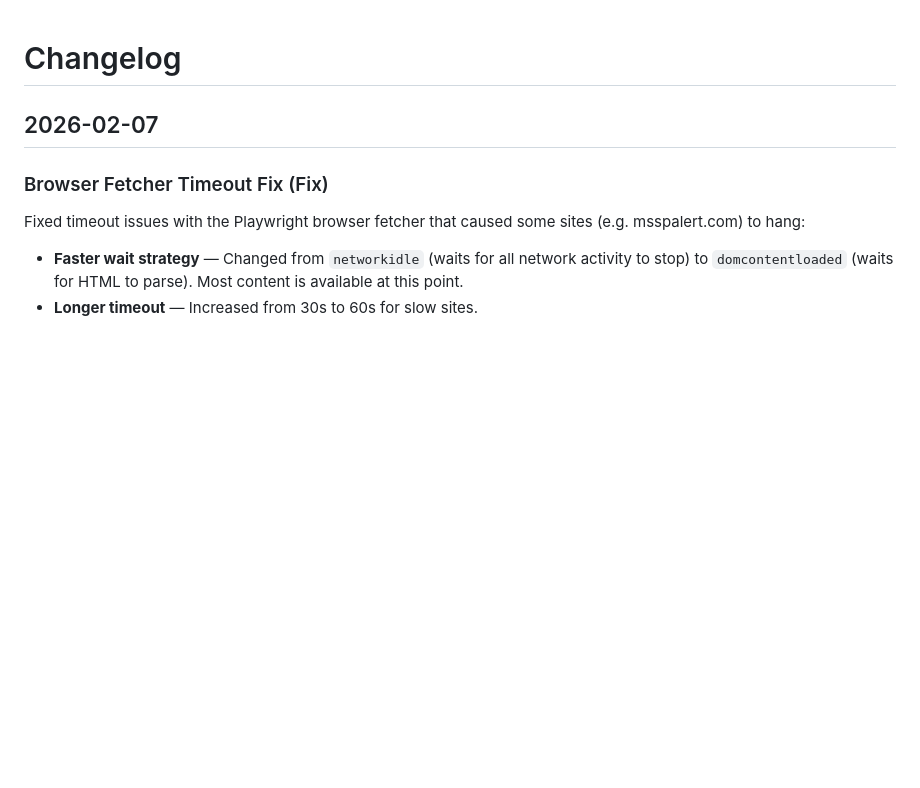
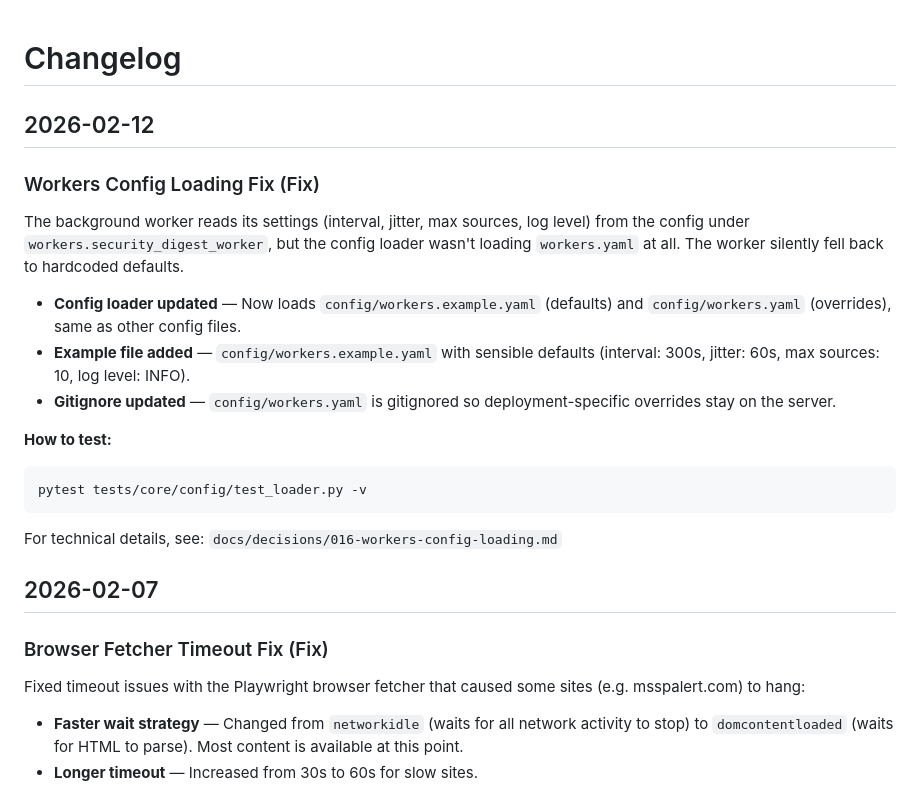
Before and after one commit to tolstuun/personal_assistant, a Markdown page: docs/changelog.md, the part around the change. GitHub-like rendering; blank space fills up the shorter version.

````diff
--- a/docs/changelog.md
+++ b/docs/changelog.md
@@ -1,4 +1,20 @@
 # Changelog
+
+## 2026-02-12
+
+### Workers Config Loading Fix (Fix)
+The background worker reads its settings (interval, jitter, max sources, log level) from the config under `workers.security_digest_worker`, but the config loader wasn't loading `workers.yaml` at all. The worker silently fell back to hardcoded defaults.
+
+- **Config loader updated** — Now loads `config/workers.example.yaml` (defaults) and `config/workers.yaml` (overrides), same as other config files.
+- **Example file added** — `config/workers.example.yaml` with sensible defaults (interval: 300s, jitter: 60s, max sources: 10, log level: INFO).
+- **Gitignore updated** — `config/workers.yaml` is gitignored so deployment-specific overrides stay on the server.
+
+**How to test:**
+```bash
+pytest tests/core/config/test_loader.py -v
+```
+
+For technical details, see: `docs/decisions/016-workers-config-loading.md`
 
 ## 2026-02-07
 
````
Also changed, not shown: docs/decisions/016-workers-config-loading.md (added, +39 -0 lines).
